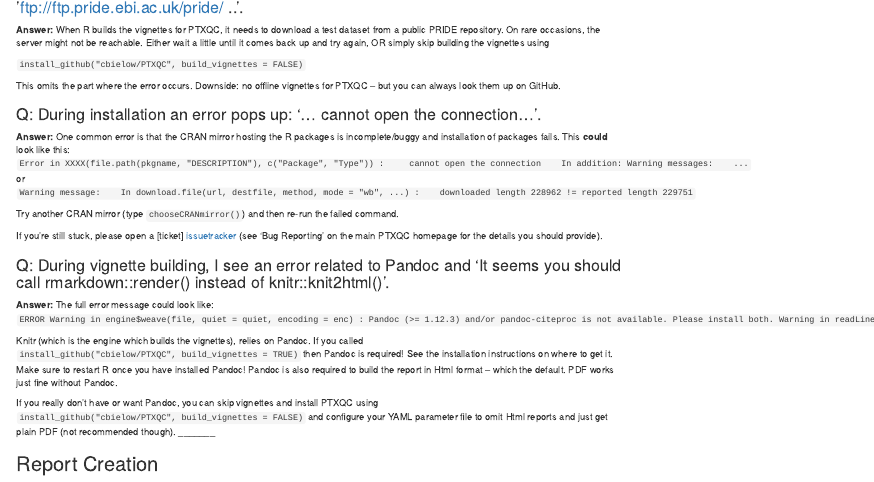
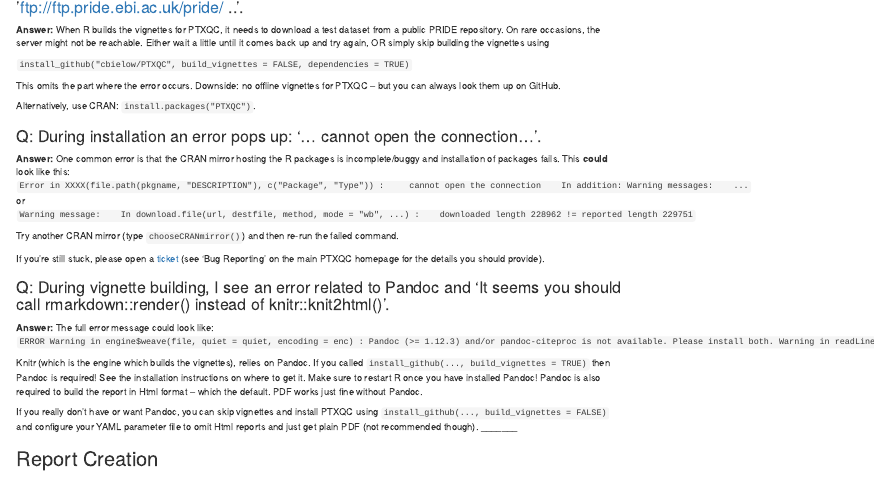
Before and after one commit to cbielow/PTXQC, an R Markdown document (vignettes/PTXQC-FAQ.Rmd): the page in a window 1100 px wide, from 340 px down. Rendered offline with R 4.5, knitr and Pandoc, with nearby package versions.

Commit message:
[DOC] more robust installation instructions; fix some markdown link issues

````diff
--- a/vignettes/PTXQC-FAQ.Rmd
+++ b/vignettes/PTXQC-FAQ.Rmd
@@ -22,10 +22,12 @@
 **Answer:** When R builds the vignettes for PTXQC, it needs to download a test dataset from a public PRIDE repository. On rare occasions, the server
 might not be reachable. Either wait a little until it comes back up and try again, OR simply skip building the vignettes using
 
-```install_github("cbielow/PTXQC", build_vignettes = FALSE)```
+```install_github("cbielow/PTXQC", build_vignettes = FALSE, dependencies = TRUE)```
 
 This omits the part where the error occurs. Downside: no offline
 vignettes for PTXQC -- but you can always look them up on GitHub.
+
+Alternatively, use CRAN: `install.packages("PTXQC")`.
 
 ### Q: During installation an error pops up: '... cannot open the connection...'. ###
 
@@ -46,18 +48,18 @@
 
    Try another CRAN mirror (type `chooseCRANmirror()`) and then re-run the failed command.
 
-   If you're still stuck, please open a [ticket] [issuetracker] (see 'Bug Reporting' on the main PTXQC homepage for the details you should provide).
+   If you're still stuck, please open a [ticket][issuetracker] (see 'Bug Reporting' on the main PTXQC homepage for the details you should provide).
 
 ### Q: During vignette building, I see an error related to Pandoc and 'It seems you should call rmarkdown::render() instead of knitr::knit2html()'.
 
 **Answer:** The full error message could look like:
 ```ERROR Warning in engine$weave(file, quiet = quiet, encoding = enc) : Pandoc (>= 1.12.3) and/or pandoc-citeproc is not available. Please install both. Warning in readLines(con) : incomplete final line found on 'PTXQC-Basic_Guide_for_R_users.Rmd' Error: processing vignette 'PTXQC-Basic_Guide_for_R_users.Rmd' failed with diagnostics: It seems you should call rmarkdown::render() instead of knitr::knit2html() because PTXQC-Basic_Guide_for_R_users.Rmd appears to be an R Markdown v2 document. Execution halted Error: Command failed (1)```
 
-Knitr (which is the engine which builds the vignettes), relies on Pandoc. If you called `install_github("cbielow/PTXQC", build_vignettes = TRUE)` then Pandoc is required!
+Knitr (which is the engine which builds the vignettes), relies on Pandoc. If you called `install_github(..., build_vignettes = TRUE)` then Pandoc is required!
 See the installation instructions on where to get it. Make sure to restart R once you have installed Pandoc!
 Pandoc is also required to build the report in Html format -- which the default. PDF works just fine without Pandoc.
 
-If you really don't have or want Pandoc, you can skip vignettes and install PTXQC using `install_github("cbielow/PTXQC", build_vignettes = FALSE)` and
+If you really don't have or want Pandoc, you can skip vignettes and install PTXQC using `install_github(..., build_vignettes = FALSE)` and
 configure your YAML parameter file to omit Html reports and just get plain PDF (not recommended though).
 _______
 
````
Also changed, not shown: vignettes/PTXQC-Input_And_Output_Data.Rmd (+2 -2 lines), README.md, inst/dragNdrop/README.md, inst/examples/README.md, 2 other files.
